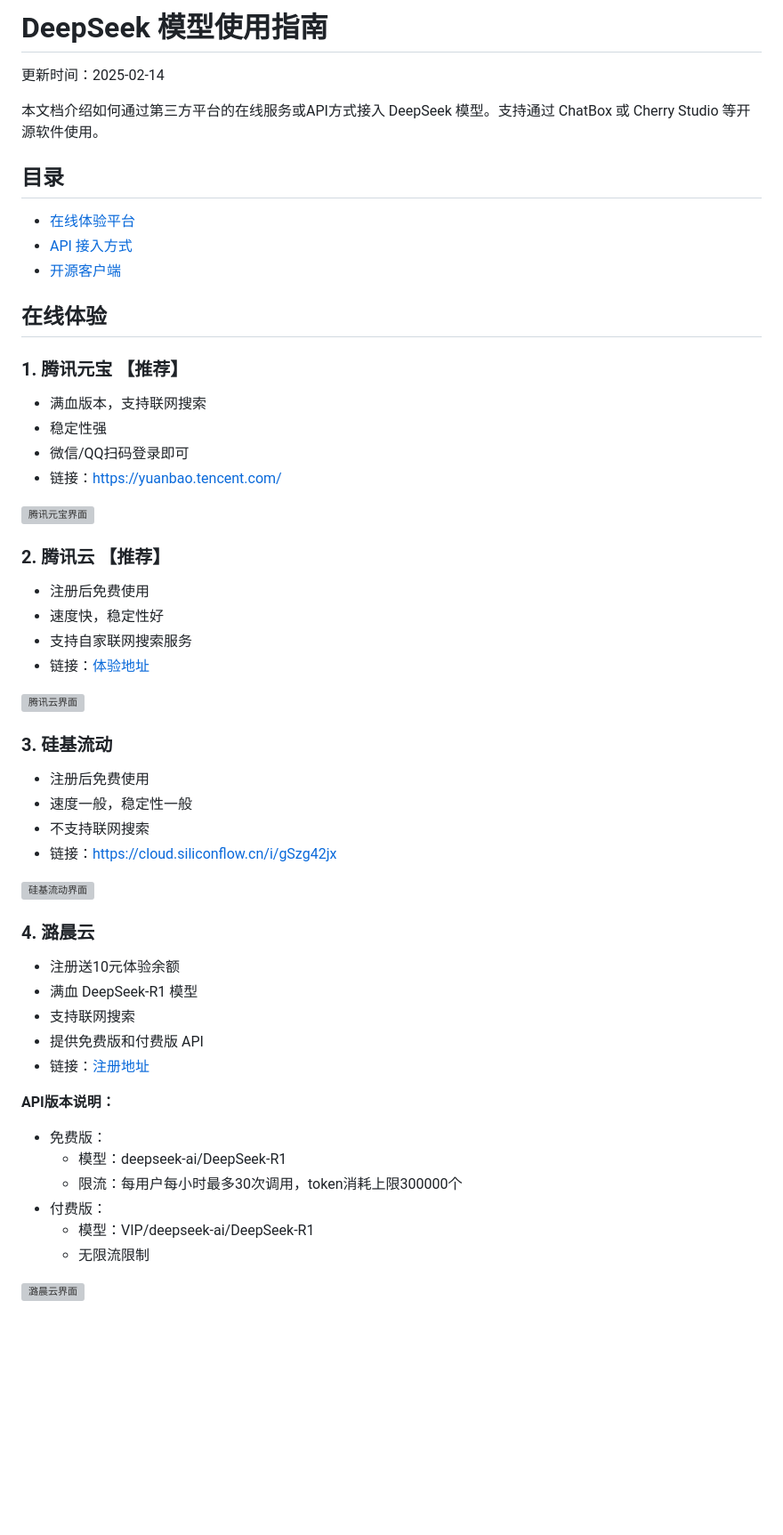
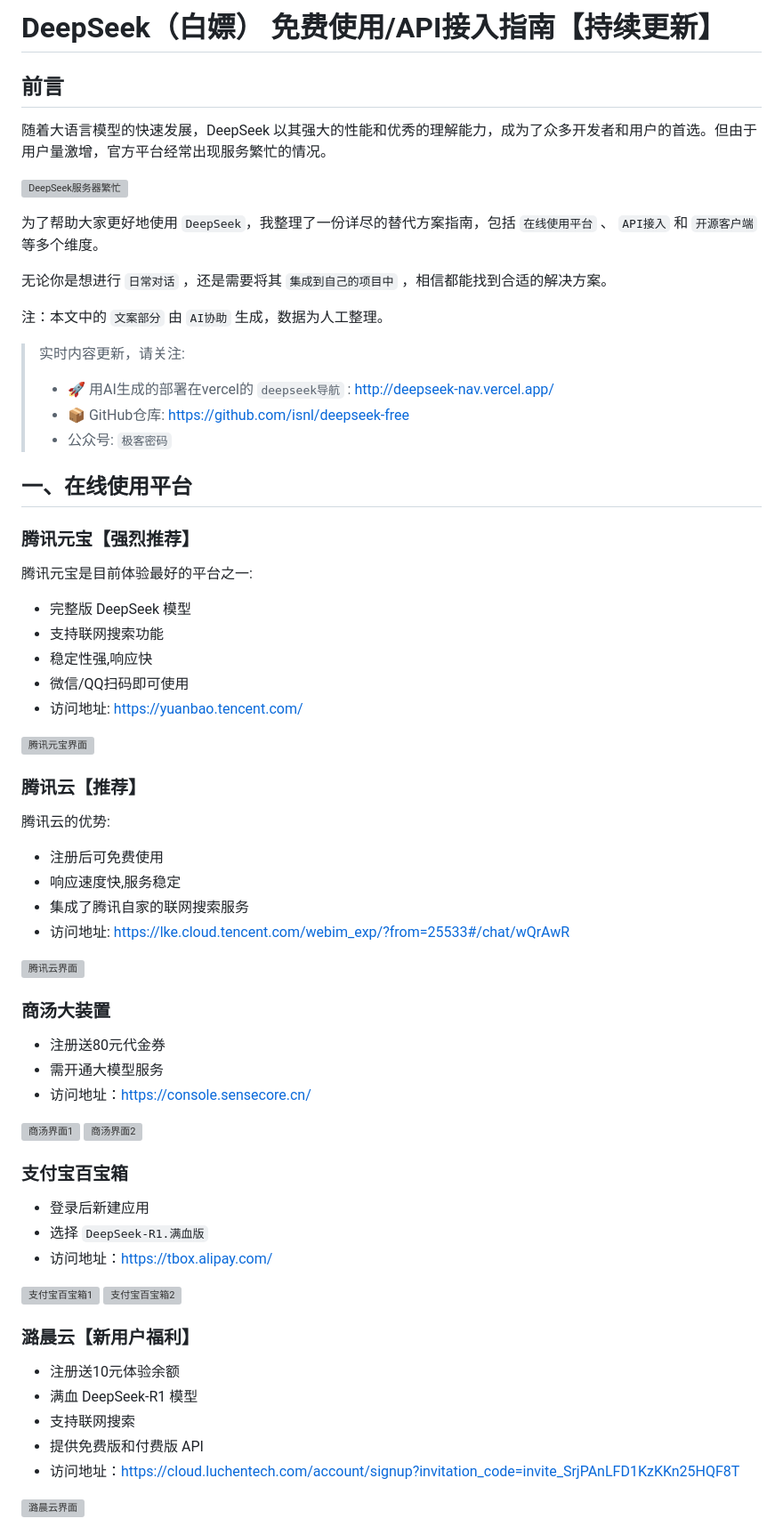
Before and after one commit to isnl/deepseek-free, a Markdown page: README.md, the part around one of its changes. Shown at 89% size. Drawn GitHub-style; blank space fills up the shorter version; grey boxes are pictures that could not be loaded.

Commit message:
feat: update readme.md

```diff
--- a/README.md
+++ b/README.md
@@ -1,54 +1,66 @@
-# DeepSeek 模型使用指南
+# DeepSeek（白嫖） 免费使用/API接入指南【持续更新】
 
-更新时间：2025-02-14
+## 前言
 
-本文档介绍如何通过第三方平台的在线服务或API方式接入 DeepSeek 模型。支持通过 ChatBox 或 Cherry Studio 等开源软件使用。
+随着大语言模型的快速发展，DeepSeek 以其强大的性能和优秀的理解能力，成为了众多开发者和用户的首选。但由于用户量激增，官方平台经常出现服务繁忙的情况。
 
-## 目录
-- [在线体验平台](#在线体验)
-- [API 接入方式](#api接入)
-- [开源客户端](#大模型客户端)
+![DeepSeek服务器繁忙](https://static.iiter.cn/article/9b4e62bff40c7e9e89f515e45b49792d.png)
 
-## 在线体验
+为了帮助大家更好地使用 `DeepSeek`，我整理了一份详尽的替代方案指南，包括 `在线使用平台` 、 `API接入` 和 `开源客户端` 等多个维度。
 
-### 1. 腾讯元宝 【推荐】
-- 满血版本，支持联网搜索
-- 稳定性强
-- 微信/QQ扫码登录即可
-- 链接：[https://yuanbao.tencent.com/](https://yuanbao.tencent.com/)
+无论你是想进行 `日常对话` ，还是需要将其 `集成到自己的项目中` ，相信都能找到合适的解决方案。
+
+注：本文中的 `文案部分` 由 `AI协助` 生成，数据为人工整理。
+
+> 实时内容更新，请关注:
+>
+> *   🚀 用AI生成的部署在vercel的 `deepseek导航` : <http://deepseek-nav.vercel.app/>
+> *   📦 GitHub仓库: <https://github.com/isnl/deepseek-free>
+> *   公众号: `极客密码`
+
+## 一、在线使用平台
+
+### 腾讯元宝【强烈推荐】
+腾讯元宝是目前体验最好的平台之一:
+- 完整版 DeepSeek 模型
+- 支持联网搜索功能
+- 稳定性强,响应快
+- 微信/QQ扫码即可使用
+- 访问地址: [https://yuanbao.tencent.com/](https://yuanbao.tencent.com/)
 
 ![腾讯元宝界面](https://static.iiter.cn/article/8f68cc9c670d10c16df7431a78335dae.png)
 
-### 2. 腾讯云 【推荐】
-- 注册后免费使用
-- 速度快，稳定性好
-- 支持自家联网搜索服务
-- 链接：[体验地址](https://lke.cloud.tencent.com/webim_exp/?from=25533#/chat/wQrAwR)
+### 腾讯云【推荐】
+腾讯云的优势:
+- 注册后可免费使用
+- 响应速度快,服务稳定
+- 集成了腾讯自家的联网搜索服务
+- 访问地址: [https://lke.cloud.tencent.com/webim_exp/?from=25533#/chat/wQrAwR](https://lke.cloud.tencent.com/webim_exp/?from=25533#/chat/wQrAwR)
 
 ![腾讯云界面](https://static.iiter.cn/article/a3d1f864c49fb9592a7ed0b9683d44a1.png)
 
-### 3. 硅基流动
-- 注册后免费使用
-- 速度一般，稳定性一般
-- 不支持联网搜索
-- 链接：[https://cloud.siliconflow.cn/i/gSzg42jx](https://cloud.siliconflow.cn/i/gSzg42jx)
+### 商汤大装置
+- 注册送80元代金券
+- 需开通大模型服务
+- 访问地址：[https://console.sensecore.cn/](https://console.sensecore.cn/)
 
-![硅基流动界面](https://static.iiter.cn/article/758c1ae8fbce352cae047a280bd13d48.png)
+![商汤界面1](https://static.iiter.cn/article/ad1e2438fec7064471196a53db70dc8b.png)
+![商汤界面2](https://static.iiter.cn/article/28258b15c099849231d3894e659da8ff.png)
 
-### 4. 潞晨云
+### 支付宝百宝箱
+- 登录后新建应用
+- 选择 `DeepSeek-R1.满血版`
+- 访问地址：[https://tbox.alipay.com/](https://tbox.alipay.com/)
+
+![支付宝百宝箱1](https://static.iiter.cn/article/8a6510f8aaeca5e7ad48598ec50262f0.png)
+![支付宝百宝箱2](https://static.iiter.cn/article/301407ea12607c56e321397f907fd8d8.png)
+
+### 潞晨云【新用户福利】
 - 注册送10元体验余额
 - 满血 DeepSeek-R1 模型
 - 支持联网搜索
 - 提供免费版和付费版 API
-- 链接：[注册地址](https://cloud.luchentech.com/account/signup?invitation_code=invite_SrjPAnLFD1KzKKn25HQF8T)
-
-**API版本说明：**
-- 免费版：
-  - 模型：deepseek-ai/DeepSeek-R1
-  - 限流：每用户每小时最多30次调用，token消耗上限300000个
-- 付费版：
-  - 模型：VIP/deepseek-ai/DeepSeek-R1
-  - 无限流限制
+- 访问地址：[https://cloud.luchentech.com/account/signup?invitation_code=invite_SrjPAnLFD1KzKKn25HQF8T](https://cloud.luchentech.com/account/signup?invitation_code=invite_SrjPAnLFD1KzKKn25HQF8T)
 
 ![潞晨云界面](https://static.iiter.cn/article/c04f1fbdcd234517821a2694fa1b2ddc.png)
 
```
Also changed, not shown: other parts of README.md (+121 -73 lines), article.md (deleted, +0 -216 lines).
